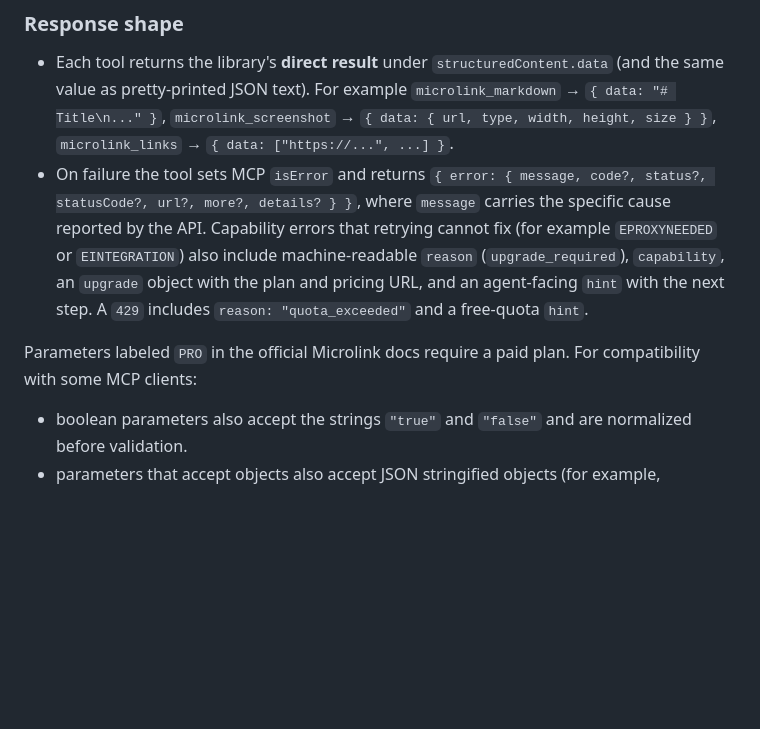
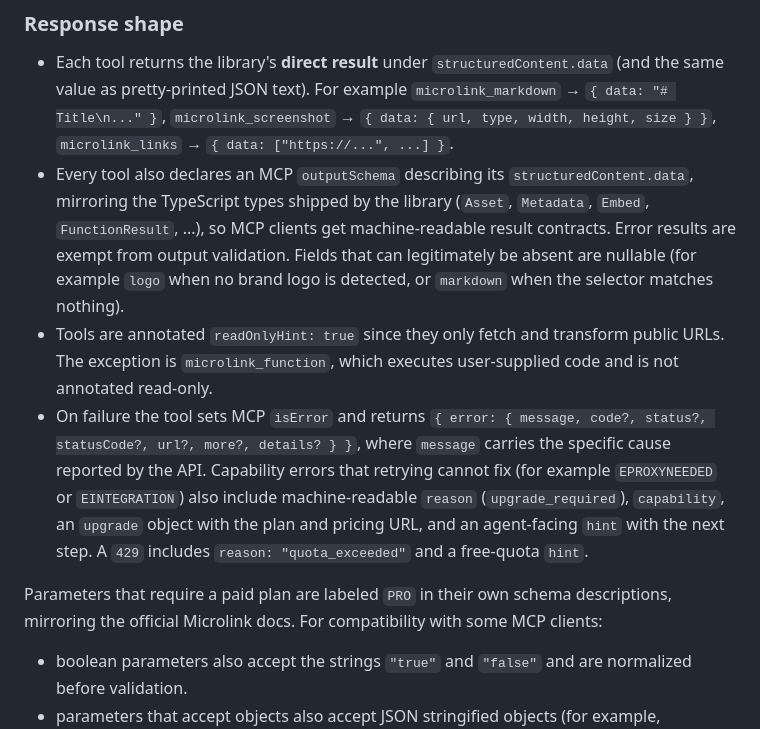
Before and after one commit to microlinkhq/microlink, a Markdown page: packages/mcp/README.md, the part around the change. Drawn GitHub-style; blank space fills up the shorter version.

Commit message:
docs(mcp): document output schemas and read-only annotations in README (#51)
Cover what shipped in 2.4.0: every tool declares an outputSchema
mirroring the library's TypeScript types (with nullable fields for
legitimately absent values), and tools carry readOnlyHint except
microlink_function. Also note that PRO parameters now say so in their
own schema descriptions.

Signed-off-by: Kiko Beats <2096101+Kikobeats@users.noreply.github.com>

```diff
--- a/packages/mcp/README.md
+++ b/packages/mcp/README.md
@@ -161,9 +161,11 @@ Each tool is a thin wrapper over a [`microlink.io`](https://github.com/microlink
 ### Response shape
 
 - Each tool returns the library's **direct result** under `structuredContent.data` (and the same value as pretty-printed JSON text). For example `microlink_markdown` → `{ data: "# Title\n..." }`, `microlink_screenshot` → `{ data: { url, type, width, height, size } }`, `microlink_links` → `{ data: ["https://...", ...] }`.
+- Every tool also declares an MCP `outputSchema` describing its `structuredContent.data`, mirroring the TypeScript types shipped by the library (`Asset`, `Metadata`, `Embed`, `FunctionResult`, ...), so MCP clients get machine-readable result contracts. Error results are exempt from output validation. Fields that can legitimately be absent are nullable (for example `logo` when no brand logo is detected, or `markdown` when the selector matches nothing).
+- Tools are annotated `readOnlyHint: true` since they only fetch and transform public URLs. The exception is `microlink_function`, which executes user-supplied code and is not annotated read-only.
 - On failure the tool sets MCP `isError` and returns `{ error: { message, code?, status?, statusCode?, url?, more?, details? } }`, where `message` carries the specific cause reported by the API. Capability errors that retrying cannot fix (for example `EPROXYNEEDED` or `EINTEGRATION`) also include machine-readable `reason` (`upgrade_required`), `capability`, an `upgrade` object with the plan and pricing URL, and an agent-facing `hint` with the next step. A `429` includes `reason: "quota_exceeded"` and a free-quota `hint`.
 
-Parameters labeled `PRO` in the official Microlink docs require a paid plan.
+Parameters that require a paid plan are labeled `PRO` in their own schema descriptions, mirroring the official Microlink docs.
 For compatibility with some MCP clients:
 - boolean parameters also accept the strings `"true"` and `"false"` and are normalized before validation.
 - parameters that accept objects also accept JSON stringified objects (for example, `screenshot: "{\"overlay\":{\"browser\":\"dark\"}}"`).
```
